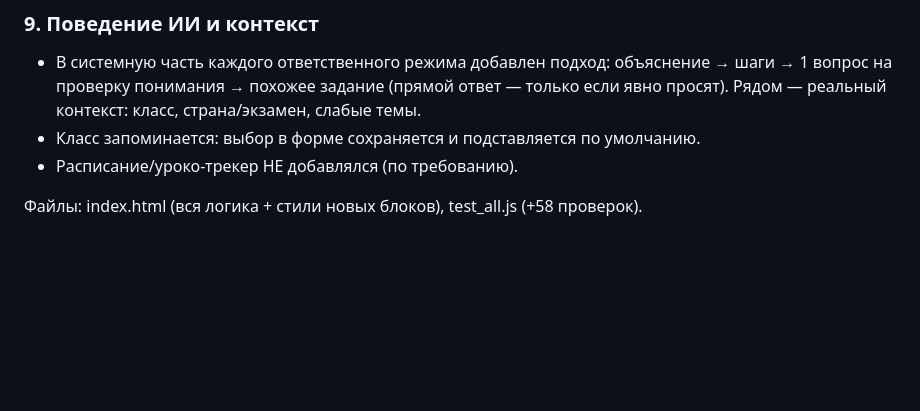
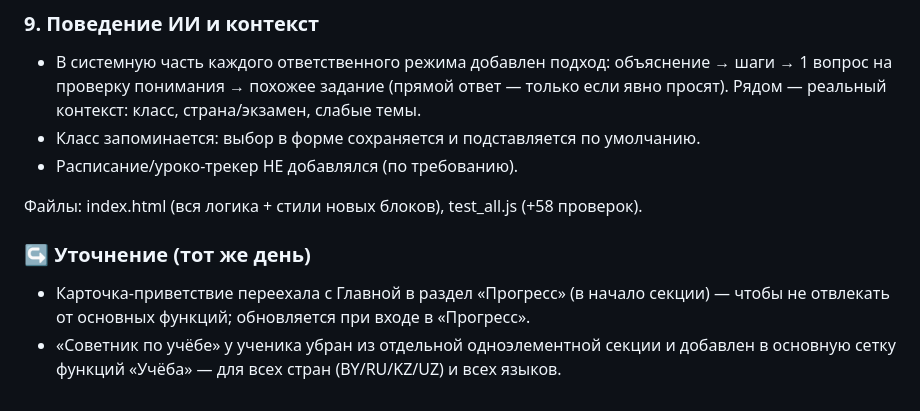
Before and after one commit to zaharzelenkev/nevio, a Markdown page: CHANGES.md, the part around the change. GitHub-like rendering; blank space fills up the shorter version.

Commit message:
Docs: greeting card moved to Progress; advisor into main grid
Co-authored-by: arena-agent <297053741+arena-agent@users.noreply.github.com>

```diff
--- a/CHANGES.md
+++ b/CHANGES.md
@@ -250,3 +250,9 @@ student/teacher-режимы и логика сохранены. Добавле
 - Расписание/уроко-трекер НЕ добавлялся (по требованию).
 
 Файлы: index.html (вся логика + стили новых блоков), test_all.js (+58 проверок).
+
+### ↪ Уточнение (тот же день)
+- Карточка-приветствие переехала с Главной в раздел «Прогресс» (в начало секции) —
+  чтобы не отвлекать от основных функций; обновляется при входе в «Прогресс».
+- «Советник по учёбе» у ученика убран из отдельной одноэлементной секции и добавлен
+  в основную сетку функций «Учёба» — для всех стран (BY/RU/KZ/UZ) и всех языков.
```
